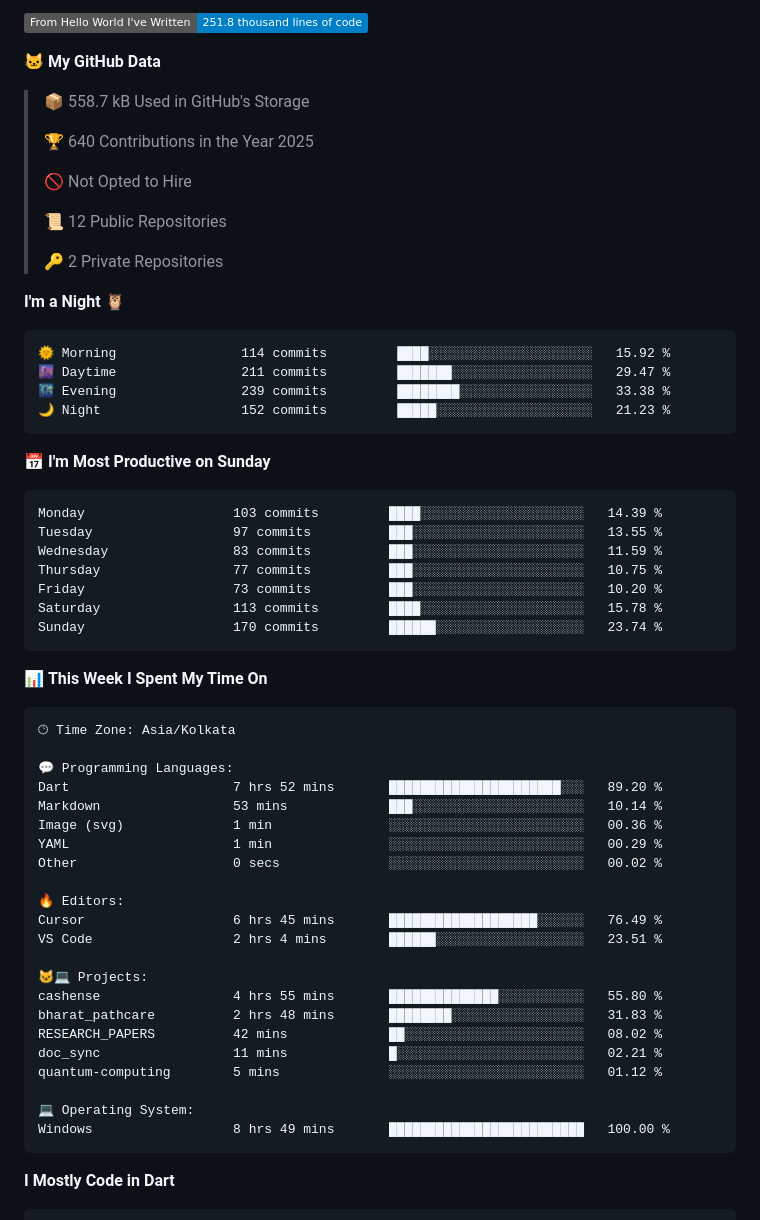
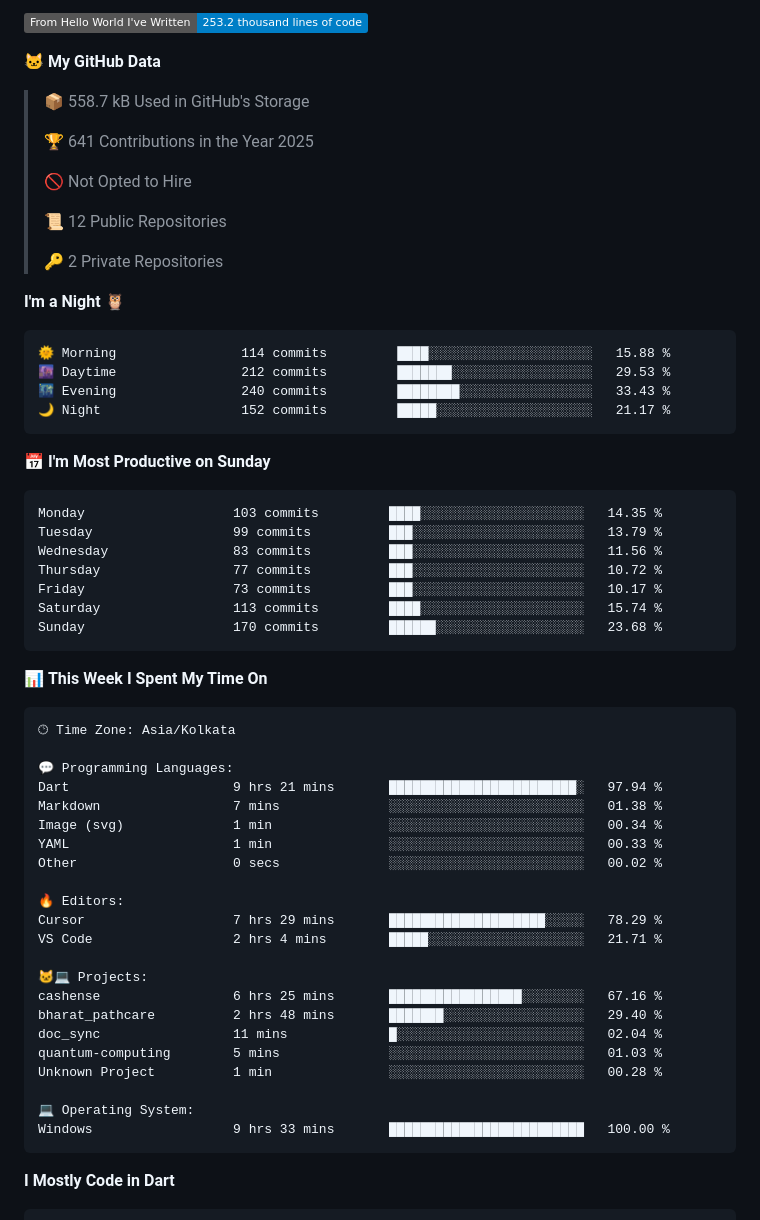
Before and after one commit to UTTAM-VAGHASIA/UTTAM-VAGHASIA, a Markdown page: README.md, the part around one of its changes. Rendered like a GitHub page; badges without logos.

Commit message:
Updated with Dev Metrics

````diff
--- a/README.md
+++ b/README.md
@@ -74,11 +74,11 @@ const uttam = {
 
-![Lines of code](https://img.shields.io/badge/From%20Hello%20World%20I%27ve%20Written-251.8%20thousand%20lines%20of%20code-blue)
+![Lines of code](https://img.shields.io/badge/From%20Hello%20World%20I%27ve%20Written-253.2%20thousand%20lines%20of%20code-blue)
 
 **🐱 My GitHub Data**
 
 > 📦 558.7 kB Used in GitHub's Storage
  >
-> 🏆 640 Contributions in the Year 2025
+> 🏆 641 Contributions in the Year 2025
  >
 > 🚫 Not Opted to Hire
  >
@@ -89,21 +89,21 @@ const uttam = {
 **I'm a Night 🦉**
 
 ```text
-🌞 Morning                114 commits         ████░░░░░░░░░░░░░░░░░░░░░   15.92 %
-🌆 Daytime                211 commits         ███████░░░░░░░░░░░░░░░░░░   29.47 %
-🌃 Evening                239 commits         ████████░░░░░░░░░░░░░░░░░   33.38 %
-🌙 Night                  152 commits         █████░░░░░░░░░░░░░░░░░░░░   21.23 %
+🌞 Morning                114 commits         ████░░░░░░░░░░░░░░░░░░░░░   15.88 %
+🌆 Daytime                212 commits         ███████░░░░░░░░░░░░░░░░░░   29.53 %
+🌃 Evening                240 commits         ████████░░░░░░░░░░░░░░░░░   33.43 %
+🌙 Night                  152 commits         █████░░░░░░░░░░░░░░░░░░░░   21.17 %
 ```
 📅 **I'm Most Productive on Sunday**
 
 ```text
-Monday                   103 commits         ████░░░░░░░░░░░░░░░░░░░░░   14.39 %
-Tuesday                  97 commits          ███░░░░░░░░░░░░░░░░░░░░░░   13.55 %
-Wednesday                83 commits          ███░░░░░░░░░░░░░░░░░░░░░░   11.59 %
-Thursday                 77 commits          ███░░░░░░░░░░░░░░░░░░░░░░   10.75 %
-Friday                   73 commits          ███░░░░░░░░░░░░░░░░░░░░░░   10.20 %
-Saturday                 113 commits         ████░░░░░░░░░░░░░░░░░░░░░   15.78 %
-Sunday                   170 commits         ██████░░░░░░░░░░░░░░░░░░░   23.74 %
+Monday                   103 commits         ████░░░░░░░░░░░░░░░░░░░░░   14.35 %
+Tuesday                  99 commits          ███░░░░░░░░░░░░░░░░░░░░░░   13.79 %
+Wednesday                83 commits          ███░░░░░░░░░░░░░░░░░░░░░░   11.56 %
+Thursday                 77 commits          ███░░░░░░░░░░░░░░░░░░░░░░   10.72 %
+Friday                   73 commits          ███░░░░░░░░░░░░░░░░░░░░░░   10.17 %
+Saturday                 113 commits         ████░░░░░░░░░░░░░░░░░░░░░   15.74 %
+Sunday                   170 commits         ██████░░░░░░░░░░░░░░░░░░░   23.68 %
 ```
 
 
@@ -113,25 +113,25 @@ Sunday                   170 commits         ██████░░░░░
 🕑︎ Time Zone: Asia/Kolkata
 
 💬 Programming Languages:
-Dart                     7 hrs 52 mins       ██████████████████████░░░   89.20 %
-Markdown                 53 mins             ███░░░░░░░░░░░░░░░░░░░░░░   10.14 %
-Image (svg)              1 min               ░░░░░░░░░░░░░░░░░░░░░░░░░   00.36 %
-YAML                     1 min               ░░░░░░░░░░░░░░░░░░░░░░░░░   00.29 %
+Dart                     9 hrs 21 mins       ████████████████████████░   97.94 %
+Markdown                 7 mins              ░░░░░░░░░░░░░░░░░░░░░░░░░   01.38 %
+Image (svg)              1 min               ░░░░░░░░░░░░░░░░░░░░░░░░░   00.34 %
+YAML                     1 min               ░░░░░░░░░░░░░░░░░░░░░░░░░   00.33 %
 Other                    0 secs              ░░░░░░░░░░░░░░░░░░░░░░░░░   00.02 %
 
 🔥 Editors:
-Cursor                   6 hrs 45 mins       ███████████████████░░░░░░   76.49 %
-VS Code                  2 hrs 4 mins        ██████░░░░░░░░░░░░░░░░░░░   23.51 %
+Cursor                   7 hrs 29 mins       ████████████████████░░░░░   78.29 %
+VS Code                  2 hrs 4 mins        █████░░░░░░░░░░░░░░░░░░░░   21.71 %
 
 🐱‍💻 Projects:
-cashense                 4 hrs 55 mins       ██████████████░░░░░░░░░░░   55.80 %
-bharat_pathcare          2 hrs 48 mins       ████████░░░░░░░░░░░░░░░░░   31.83 %
-RESEARCH_PAPERS          42 mins             ██░░░░░░░░░░░░░░░░░░░░░░░   08.02 %
-doc_sync                 11 mins             █░░░░░░░░░░░░░░░░░░░░░░░░   02.21 %
-quantum-computing        5 mins              ░░░░░░░░░░░░░░░░░░░░░░░░░   01.12 %
+cashense                 6 hrs 25 mins       █████████████████░░░░░░░░   67.16 %
+bharat_pathcare          2 hrs 48 mins       ███████░░░░░░░░░░░░░░░░░░   29.40 %
+doc_sync                 11 mins             █░░░░░░░░░░░░░░░░░░░░░░░░   02.04 %
+quantum-computing        5 mins              ░░░░░░░░░░░░░░░░░░░░░░░░░   01.03 %
+Unknown Project          1 min               ░░░░░░░░░░░░░░░░░░░░░░░░░   00.28 %
 
 💻 Operating System:
-Windows                  8 hrs 49 mins       █████████████████████████   100.00 %
+Windows                  9 hrs 33 mins       █████████████████████████   100.00 %
 ```
 
 **I Mostly Code in Dart**
````
Also changed, not shown: other parts of README.md (+2 -2 lines), assets/bar_graph.png.
